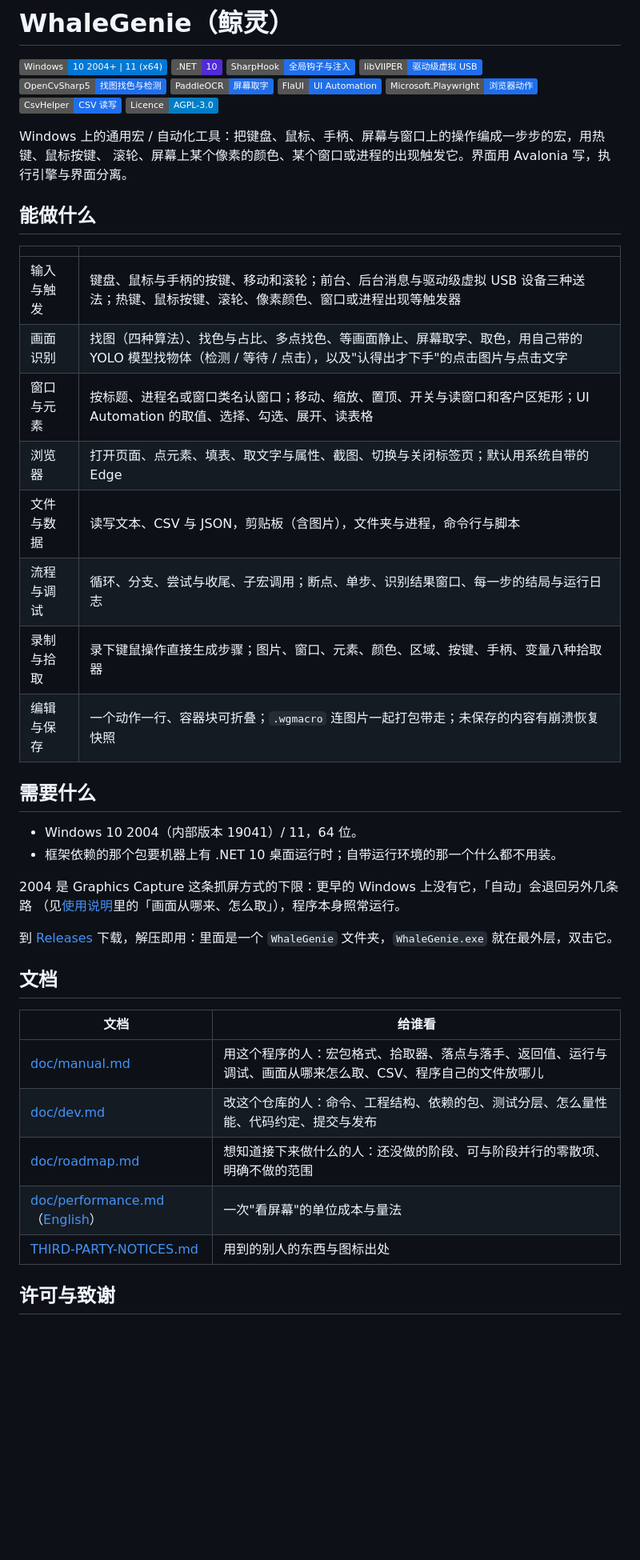
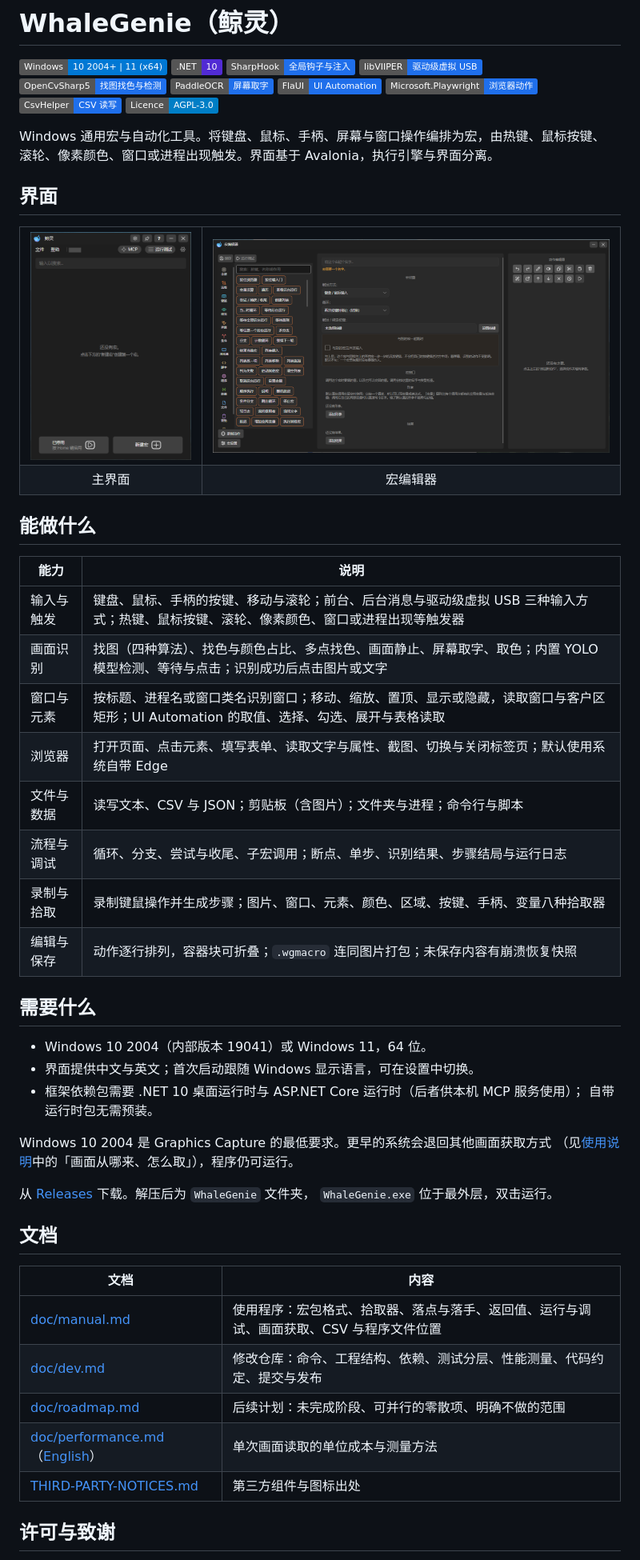
Before and after one commit to ilpoint/WhaleGenie, a Markdown page: README.md, the part around the change printed below. Shown: that part at 80% size. Rendered like a GitHub page; pictures changed too: doc/images/macro-editor.png (added), doc/images/main-window.png (added); badges without logos; blank space fills up the shorter version.

Commit message:
README：精炼文案并加入界面截图
正文改用书面、简洁的表达，删去口癖与个人化叙述；加入主界面与宏编辑器截图，GitHub 首页可直接查看。

```diff
--- a/README.md
+++ b/README.md
@@ -11,42 +11,57 @@
 [![CsvHelper](https://img.shields.io/badge/CsvHelper-CSV%20%E8%AF%BB%E5%86%99-1F6FEB)](https://github.com/JoshClose/CsvHelper)
 [![AGPL-3.0](https://img.shields.io/badge/Licence-AGPL--3.0-blue)](LICENSE.txt)
 
-Windows 上的通用宏 / 自动化工具：把键盘、鼠标、手柄、屏幕与窗口上的操作编成一步步的宏，用热键、鼠标按键、
-滚轮、屏幕上某个像素的颜色、某个窗口或进程的出现触发它。界面用 Avalonia 写，执行引擎与界面分离。
+Windows 通用宏与自动化工具。将键盘、鼠标、手柄、屏幕与窗口操作编排为宏，由热键、鼠标按键、
+滚轮、像素颜色、窗口或进程出现触发。界面基于 Avalonia，执行引擎与界面分离。
+
+## 界面
+
+<table>
+  <tr>
+    <td align="center"><img src="doc/images/main-window.png" alt="主界面" width="280"></td>
+    <td align="center"><img src="doc/images/macro-editor.png" alt="宏编辑器" width="700"></td>
+  </tr>
+  <tr>
+    <td align="center">主界面</td>
+    <td align="center">宏编辑器</td>
+  </tr>
+</table>
 
 ## 能做什么
 
-| | |
+| 能力 | 说明 |
 | --- | --- |
-| 输入与触发 | 键盘、鼠标与手柄的按键、移动和滚轮；前台、后台消息与驱动级虚拟 USB 设备三种送法；热键、鼠标按键、滚轮、像素颜色、窗口或进程出现等触发器 |
-| 画面识别 | 找图（四种算法）、找色与占比、多点找色、等画面静止、屏幕取字、取色，用自己带的 YOLO 模型找物体（检测 / 等待 / 点击），以及"认得出才下手"的点击图片与点击文字 |
-| 窗口与元素 | 按标题、进程名或窗口类名认窗口；移动、缩放、置顶、开关与读窗口和客户区矩形；UI Automation 的取值、选择、勾选、展开、读表格 |
-| 浏览器 | 打开页面、点元素、填表、取文字与属性、截图、切换与关闭标签页；默认用系统自带的 Edge |
-| 文件与数据 | 读写文本、CSV 与 JSON，剪贴板（含图片），文件夹与进程，命令行与脚本 |
-| 流程与调试 | 循环、分支、尝试与收尾、子宏调用；断点、单步、识别结果窗口、每一步的结局与运行日志 |
-| 录制与拾取 | 录下键鼠操作直接生成步骤；图片、窗口、元素、颜色、区域、按键、手柄、变量八种拾取器 |
-| 编辑与保存 | 一个动作一行、容器块可折叠；`.wgmacro` 连图片一起打包带走；未保存的内容有崩溃恢复快照 |
+| 输入与触发 | 键盘、鼠标、手柄的按键、移动与滚轮；前台、后台消息与驱动级虚拟 USB 三种输入方式；热键、鼠标按键、滚轮、像素颜色、窗口或进程出现等触发器 |
+| 画面识别 | 找图（四种算法）、找色与颜色占比、多点找色、画面静止、屏幕取字、取色；内置 YOLO 模型检测、等待与点击；识别成功后点击图片或文字 |
+| 窗口与元素 | 按标题、进程名或窗口类名识别窗口；移动、缩放、置顶、显示或隐藏，读取窗口与客户区矩形；UI Automation 的取值、选择、勾选、展开与表格读取 |
+| 浏览器 | 打开页面、点击元素、填写表单、读取文字与属性、截图、切换与关闭标签页；默认使用系统自带 Edge |
+| 文件与数据 | 读写文本、CSV 与 JSON；剪贴板（含图片）；文件夹与进程；命令行与脚本 |
+| 流程与调试 | 循环、分支、尝试与收尾、子宏调用；断点、单步、识别结果、步骤结局与运行日志 |
+| 录制与拾取 | 录制键鼠操作并生成步骤；图片、窗口、元素、颜色、区域、按键、手柄、变量八种拾取器 |
+| 编辑与保存 | 动作逐行排列，容器块可折叠；`.wgmacro` 连同图片打包；未保存内容有崩溃恢复快照 |
 
 ## 需要什么
 
-- Windows 10 2004（内部版本 19041）/ 11，64 位。
-- 框架依赖的那个包要机器上有 .NET 10 桌面运行时；自带运行环境的那一个什么都不用装。
+- Windows 10 2004（内部版本 19041）或 Windows 11，64 位。
+- 界面提供中文与英文；首次启动跟随 Windows 显示语言，可在设置中切换。
+- 框架依赖包需要 .NET 10 桌面运行时与 ASP.NET Core 运行时（后者供本机 MCP 服务使用）；
+  自带运行时包无需预装。
 
-2004 是 Graphics Capture 这条抓屏方式的下限：更早的 Windows 上没有它，「自动」会退回另外几条路
-（见[使用说明](doc/manual.md)里的「画面从哪来、怎么取」），程序本身照常运行。
+Windows 10 2004 是 Graphics Capture 的最低要求。更早的系统会退回其他画面获取方式
+（见[使用说明](doc/manual.md)中的「画面从哪来、怎么取」），程序仍可运行。
 
-到 [Releases](https://github.com/ilpoint/WhaleGenie/releases) 下载，解压即用：里面是一个 `WhaleGenie`
-文件夹，`WhaleGenie.exe` 就在最外层，双击它。
+从 [Releases](https://github.com/ilpoint/WhaleGenie/releases) 下载。解压后为 `WhaleGenie` 文件夹，
+`WhaleGenie.exe` 位于最外层，双击运行。
 
 ## 文档
 
-| 文档 | 给谁看 |
+| 文档 | 内容 |
 | --- | --- |
-| [doc/manual.md](doc/manual.md) | 用这个程序的人：宏包格式、拾取器、落点与落手、返回值、运行与调试、画面从哪来怎么取、CSV、程序自己的文件放哪儿 |
-| [doc/dev.md](doc/dev.md) | 改这个仓库的人：命令、工程结构、依赖的包、测试分层、怎么量性能、代码约定、提交与发布 |
-| [doc/roadmap.md](doc/roadmap.md) | 想知道接下来做什么的人：还没做的阶段、可与阶段并行的零散项、明确不做的范围 |
-| [doc/performance.md](doc/performance.md)（[English](doc/performance.en.md)） | 一次"看屏幕"的单位成本与量法 |
-| [THIRD-PARTY-NOTICES.md](THIRD-PARTY-NOTICES.md) | 用到的别人的东西与图标出处 |
+| [doc/manual.md](doc/manual.md) | 使用程序：宏包格式、拾取器、落点与落手、返回值、运行与调试、画面获取、CSV 与程序文件位置 |
+| [doc/dev.md](doc/dev.md) | 修改仓库：命令、工程结构、依赖、测试分层、性能测量、代码约定、提交与发布 |
+| [doc/roadmap.md](doc/roadmap.md) | 后续计划：未完成阶段、可并行的零散项、明确不做的范围 |
+| [doc/performance.md](doc/performance.md)（[English](doc/performance.en.md)） | 单次画面读取的单位成本与测量方法 |
+| [THIRD-PARTY-NOTICES.md](THIRD-PARTY-NOTICES.md) | 第三方组件与图标出处 |
 
 ## 许可与致谢
 
```
Also changed, not shown: other parts of README.md (+2 -4 lines).
